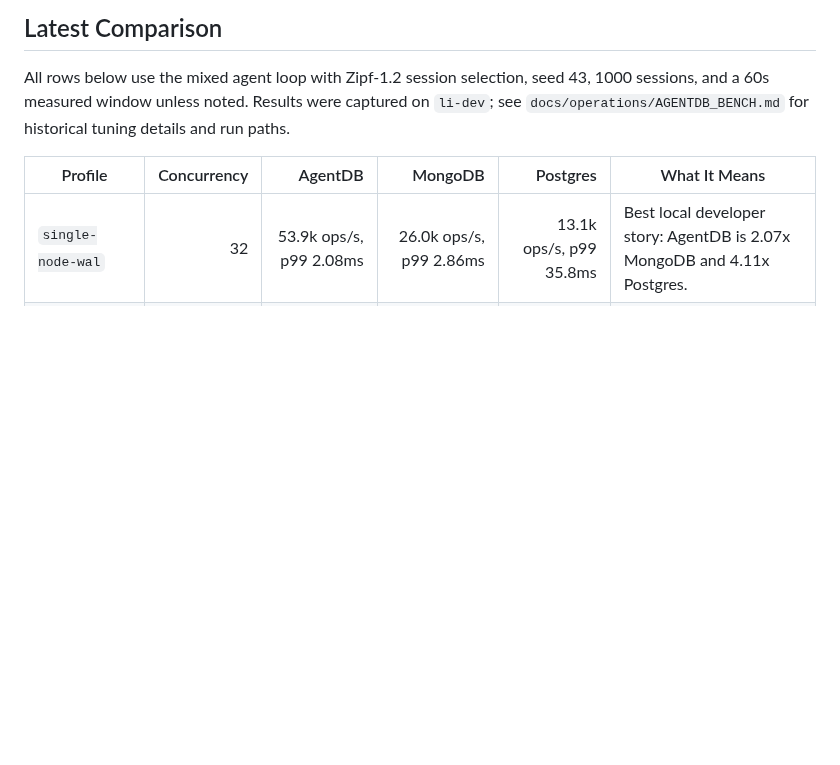
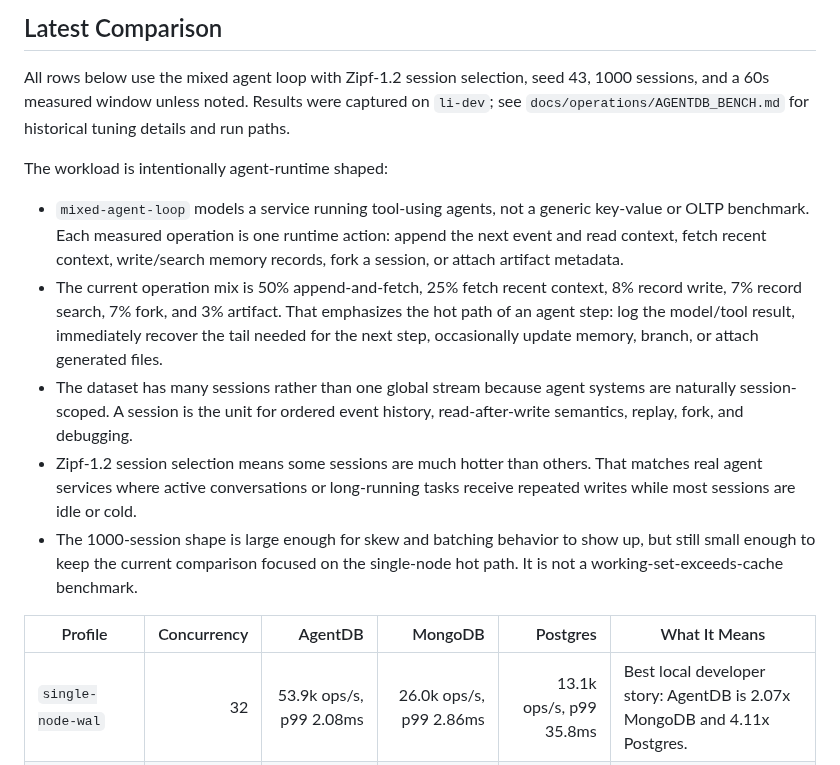
Before and after one commit to shenli/agentdb, a Markdown page: tools/agentdb-bench/README.md, the part around the change. Rendered like a GitHub page; blank space fills up the shorter version.

Commit message:
Explain benchmark workload shape

```diff
--- a/tools/agentdb-bench/README.md
+++ b/tools/agentdb-bench/README.md
@@ -43,6 +43,27 @@ All rows below use the mixed agent loop with Zipf-1.2 session selection, seed
 43, 1000 sessions, and a 60s measured window unless noted. Results were captured
 on `li-dev`; see `docs/operations/AGENTDB_BENCH.md` for historical tuning
 details and run paths.
+
+The workload is intentionally agent-runtime shaped:
+
+- `mixed-agent-loop` models a service running tool-using agents, not a generic
+  key-value or OLTP benchmark. Each measured operation is one runtime action:
+  append the next event and read context, fetch recent context, write/search
+  memory records, fork a session, or attach artifact metadata.
+- The current operation mix is 50% append-and-fetch, 25% fetch recent context,
+  8% record write, 7% record search, 7% fork, and 3% artifact. That emphasizes
+  the hot path of an agent step: log the model/tool result, immediately recover
+  the tail needed for the next step, occasionally update memory, branch, or
+  attach generated files.
+- The dataset has many sessions rather than one global stream because agent
+  systems are naturally session-scoped. A session is the unit for ordered event
+  history, read-after-write semantics, replay, fork, and debugging.
+- Zipf-1.2 session selection means some sessions are much hotter than others.
+  That matches real agent services where active conversations or long-running
+  tasks receive repeated writes while most sessions are idle or cold.
+- The 1000-session shape is large enough for skew and batching behavior to show
+  up, but still small enough to keep the current comparison focused on the
+  single-node hot path. It is not a working-set-exceeds-cache benchmark.
 
 | Profile | Concurrency | AgentDB | MongoDB | Postgres | What It Means |
 |---|---:|---:|---:|---:|---|
```
